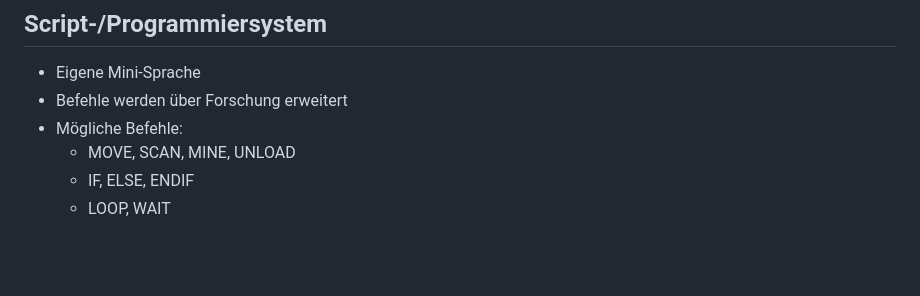
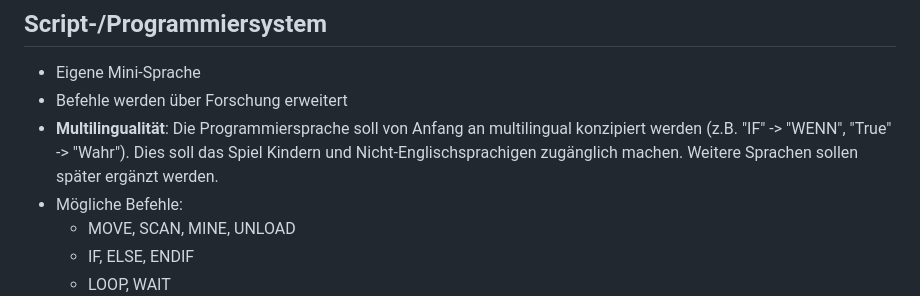
Before and after one commit to KayBeckmann/AutomatedFrontier, a Markdown page: todo.md, the part around the change. Rendered like a GitHub page; blank space fills up the shorter version.

Commit message:
edit todo

```diff
--- a/todo.md
+++ b/todo.md
@@ -99,6 +99,7 @@
 ## Script-/Programmiersystem
 - Eigene Mini-Sprache
 - Befehle werden über Forschung erweitert
+- **Multilingualität**: Die Programmiersprache soll von Anfang an multilingual konzipiert werden (z.B. "IF" -> "WENN", "True" -> "Wahr"). Dies soll das Spiel Kindern und Nicht-Englischsprachigen zugänglich machen. Weitere Sprachen sollen später ergänzt werden.
 - Mögliche Befehle:
   - MOVE, SCAN, MINE, UNLOAD
   - IF, ELSE, ENDIF
```
